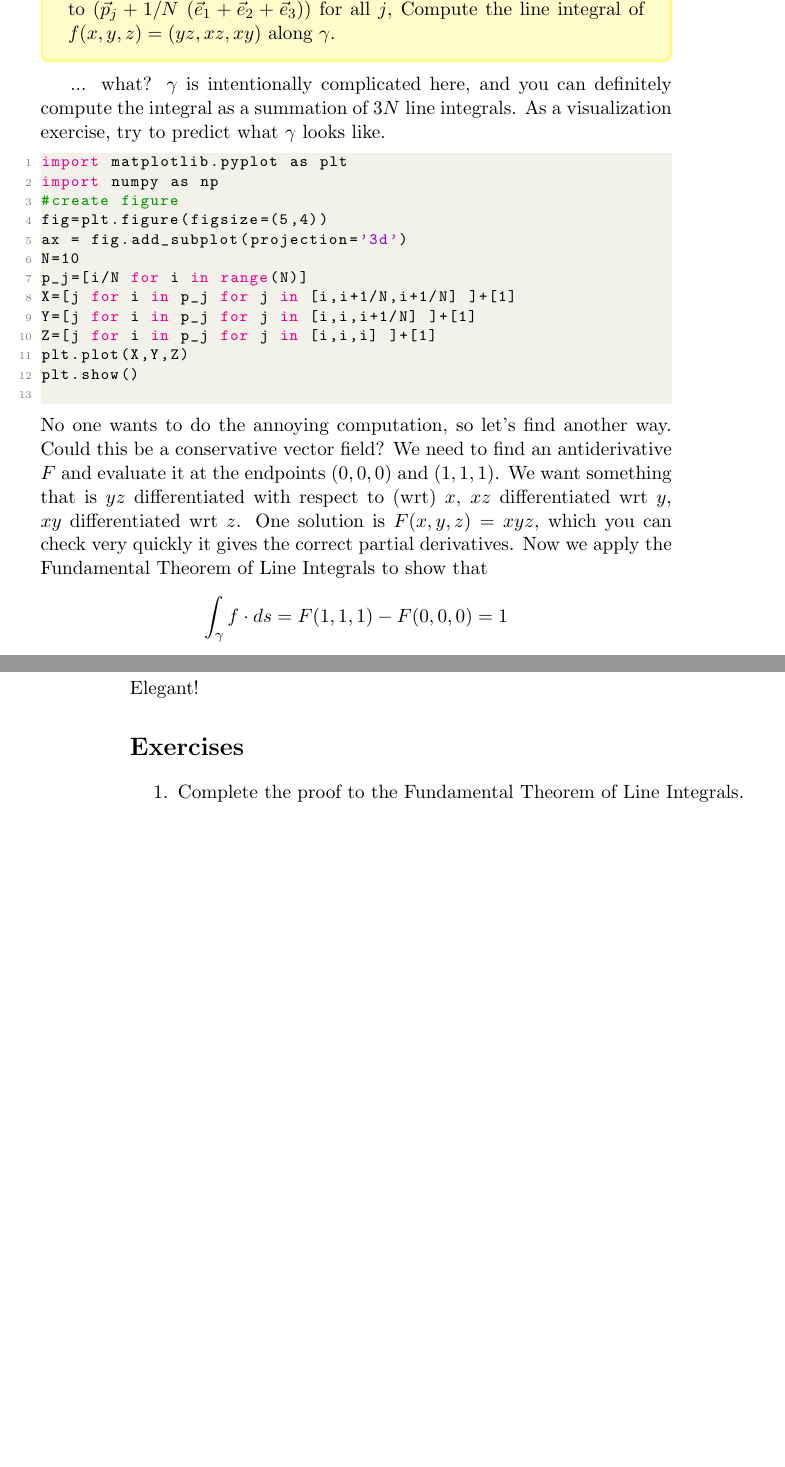
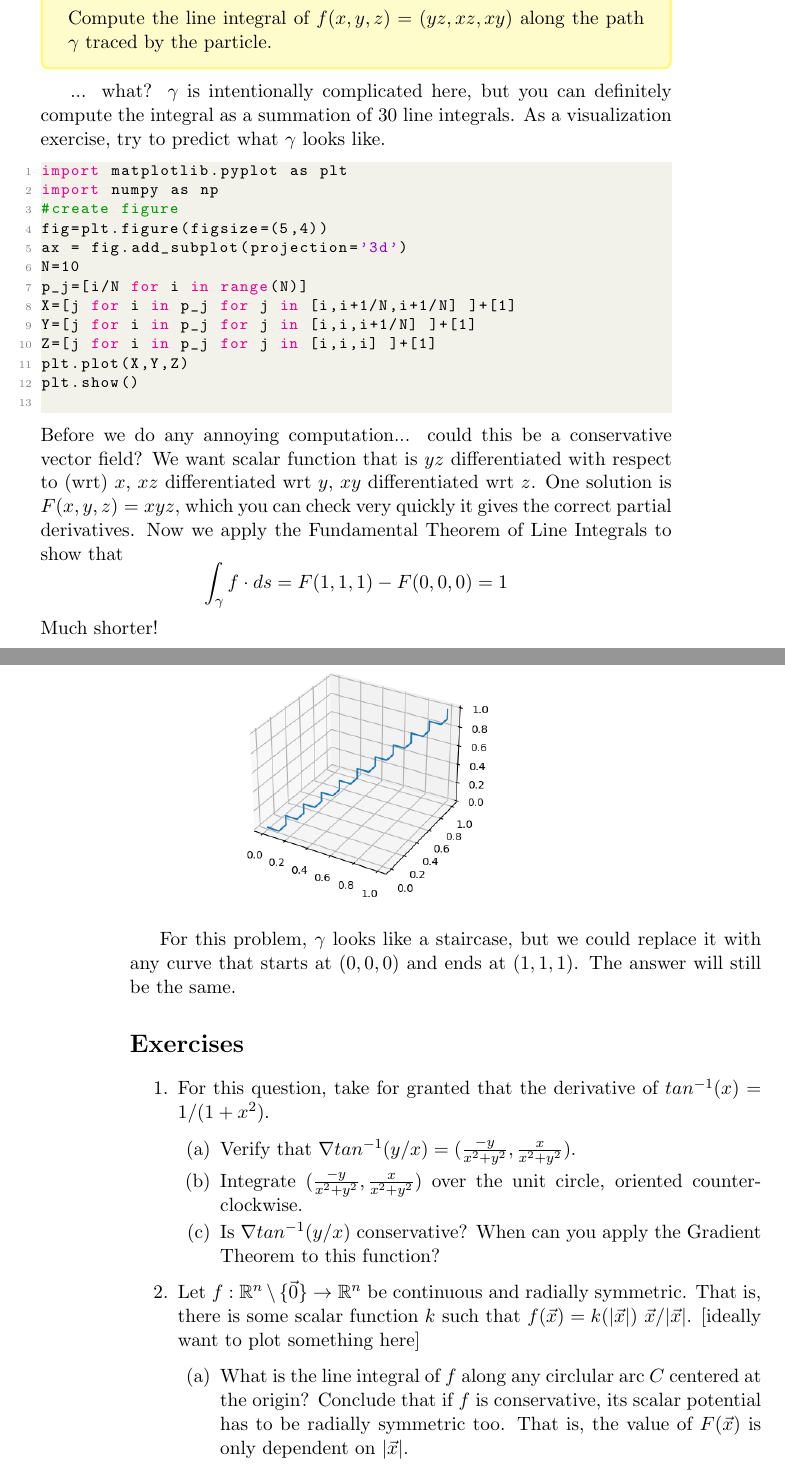
Before and after one commit to dbschi/281textbook, a LaTeX thesis (sample.tex): two parts of pages 7 and 8 of 8 before the commit and two parts of pages 9 and 10 of 10 after it, joined at a grey line, cut so that both start at the same text, the shorter picture padded with empty space. The pictures show the PDF file sample.pdf that the author committed with the source.

Commit message:
working draft

```diff
--- a/sample.tex
+++ b/sample.tex
@@ -116,0 +129 @@
+		\int_{\gamma} (x^2 +y^2) ds
@@ -125,8 +142,9 @@ X,Y=np.meshgrid(np.linspace(-1,1,40), np.linspace(-1,1,40))
-Z=np.sin(X+Y)
+X,Y=np.meshgrid(np.linspace(-1,1,10), np.linspace(-1,1,10))
+Z=(X**2)+Y**2
 surface=ax.plot_surface(X, Y, Z, alpha=0.5,
 label='graph surface')
 ax.set_xlabel('x')
 ax.set_ylabel('y')
-ax.set_zlabel('sin(x+y)')
+ax.set_zlabel('x^2 + y^2')
 
 #plot the curve and the cross section to integrate
@@ -138,6 +156,7 @@ curveonsurface=ax.bar3d(curve, curve**3,0,
 dx=0.01, dy=0.01, dz=curvevalues, alpha=0.5,
 color='red')
 
+#show curve
 plt.legend()
 plt.show()
 	\end{lstlisting}
@@ -149,5 +168,5 @@ plt.show()
 	This scalar line integral represents the signed cross-section area of the graph along the curve, and is colored in orange on the left figure.
 	What we need to do now is to unroll this cross section into 2D and perform a Riemann integral. However, a simple
 	\[
-		\int_{-1}^{1} \ f(t,t^3) \ dt
+		\int_{-1}^{1} \ t^2 + (t^3)^2 \ dt
 	\]
@@ -154,0 +175,4 @@ plt.show()
+	Since $r'(t) = \begin{pmatrix}
+		1 \\ 3t^2
+	\end{pmatrix}$, the full computation is
+	\begin{align*}
@@ -155,2 +184,8 @@ plt.show()
+	\end{align*}
 
-	For vector line integrals, we integrate the projection of $f$ onto the curve, so we can think of it as a scalar integral \[
+	\example{
+		Let $\gamma$ be the segment of the curve $y=x^3$ for $0<x<1$ starting at $(0,0)$.
+		Compute
+		\[
+		\int_{\gamma} \begin{pmatrix}
+			x^2 \\ y^2
@@ -160,11 +219,12 @@ plt.show()
 	You might also recognize vector line integrals from the formula for work \[
 	W = \int \vec{F} \cdot d\vec{s}
 	\]
-	in first quarter physics. If we parametrize $\gamma$ as $\vec{r}(x)$ for $x \in [0,t]$, we get
-	\[
-		W = \int_0^t \ \vec{F}(r(t)) \cdot \vec{r}'(t) dt
-	\]
-	, work equals to the integral of power with respect to time!
+	in first quarter physics. If we parametrize $\gamma$ as ${r}(x)$ for $x \in [0,t]$, we get
+	\begin{align*}
+		W &= \int_0^t \ \vec{F}(r(t)) \cdot {r}'(t) dt \\
+		&= \int_0^t \vec{F} \cdot v(t) dt \textrm{, $v$ denotes velocity}
+	\end{align*}
+	This is the same as "work equals to the integral of power with respect to time"!
 
 	\exercises
 	computation exercises follow...
@@ -226,7 +287,7 @@ plt.show()
 		By definition, note that closed curves have coinciding endpoints.
 	\end{proof}
 	These few properties are actually equivalent to the definition of conservative vector fields!
-	\theorem{Fundamental Theorem of Line Integrals}{
+	\theorem{Equivalent definitions of conservative vector fields}{
 		Let f... usual assumptions "Nice enough" $U$ connected open etc.\\
 		The following are equivalent:
 		\begin{enumerate}
@@ -271,6 +336,6 @@ plt.show()
+			\int_\gamma \nabla F \cdot ds = F(\vec{b})-F(\vec{a})
+		\]
+	}
 	\example{
-	Let $N$ be a positive integer, and set $\vec{p}_j = (j/N,j/N,j/N)$ for integers $0 \leq j < N$.
-	Let $\gamma$ be the concatenation of lines $\vec{p}_j$ to $(\vec{p}_j+ 1/N \ \vec{e}_1)$,
-	$(\vec{p}_j+ 1/N \ \vec{e}_1)$ to $(\vec{p}_j+ 1/N \ (\vec{e}_1 + \vec{e}_2))$, and
-	$(\vec{p}_j+ 1/N \ (\vec{e}_1 + \vec{e}_2))$ to $(\vec{p}_j+ 1/N \ (\vec{e}_1 + \vec{e}_2 + \vec{e}_3))$ for all $j$,
-	Compute the line integral of $f(x,y,z)= (yz,xz,xy)$ along $\gamma$.
+	A particle starts from $(0,0,0)$ and does the following:
+	\begin{enumerate}
@@ -277,6 +346,9 @@ plt.show()
+	\end{enumerate}
+	Compute the line integral of $f(x,y,z)= (yz,xz,xy)$ along the path $\gamma$ traced by the particle.
 	}
-	... what? $\gamma$ is intentionally complicated here, and you can definitely compute the integral as a summation of $3N$ line integrals.
+	... what? $\gamma$ is intentionally complicated here, but you can definitely compute the integral as a summation of $30$ line integrals.
 	As a visualization exercise, try to predict what $\gamma$ looks like.
+
 	\begin{lstlisting}[language=Python]
 import matplotlib.pyplot as plt
 import numpy as np
@@ -291,18 +363,32 @@ Z=[j for i in p_j for j in [i,i,i] ]+[1]
 plt.plot(X,Y,Z)
 plt.show()
 	\end{lstlisting}
-	No one wants to do the annoying computation, so let's find another way.
-	Could this be a conservative vector field? We need to find an antiderivative $F$ and evaluate it at the endpoints $(0,0,0)$ and $(1,1,1)$.
-	We want something that is $yz$ differentiated with respect to (wrt) $x$, $xz$ differentiated wrt $y$, $xy$ differentiated wrt $z$.
+	Before we do any annoying computation... could this be a conservative vector field? We want scalar function that is $yz$ differentiated with respect to (wrt) $x$, $xz$ differentiated wrt $y$, $xy$ differentiated wrt $z$.
 	One solution is $F(x,y,z)=xyz$, which you can check very quickly it gives the correct partial derivatives.
 	Now we apply the Fundamental Theorem of Line Integrals to show that
 	\[
 	\int_{\gamma} f\cdot ds = F(1,1,1) - F(0,0,0) = 1
 	\]
-	Elegant!
+	Much shorter!
+	\newpage
+
+	\includegraphics[width=0.6\textwidth]{staircase.png}
+
+	For this problem, $\gamma$ looks like a staircase, but we could replace it with any curve that starts at $(0,0,0)$ and ends at $(1,1,1)$. The answer will still be the same.
 	\exercises
 	\begin{enumerate}
-		\item Complete the proof to the Fundamental Theorem of Line Integrals.
+
+		\item For this question, take for granted that the derivative of $tan^{-1}(x) = 1/(1+x^2)$. \begin{enumerate}
+			\item Verify that $\nabla tan^{-1}(y/x) = (\frac{-y}{x^2+y^2}, \frac{x}{x^2+y^2})$.
+			\item Integrate $(\frac{-y}{x^2+y^2}, \frac{x}{x^2+y^2})$ over the unit circle, oriented counter-clockwise.
+			\item Is $\nabla tan^{-1}(y/x)$ conservative? When can you apply the Gradient Theorem to this function?
+		\end{enumerate}
+		\item Let $f:\mathbb{R}^n\setminus\{\vec{0}\} \to\mathbb{R}^n$ be continuous and radially symmetric. That is, there is some scalar function $k$ such that $f(\vec{x})= k(|\vec{x}|) \ \vec{x}/ |\vec{x}|$. [ideally want to plot something here] \begin{enumerate}
+			\item What is the line integral of $f$ along any circlular arc $C$ centered at the origin? Conclude that if $f$ is conservative, its scalar potential has to be radially symmetric too.
+			That is, the value of $F(\vec{x})$ is only dependent on $|\vec{x}|$.
+			\item Integrate $f$ over a (well-chosen) path to find a scalar potential for $f$.
+			\item Justify the terminology for gravitational, elastic, and electric \textbf{potential}.
+		\end{enumerate}
 	\end{enumerate}
 
 \end{document}
```
Also changed, not shown: sample.pdf, sin.png, sample.tex (81 more changed lines).
